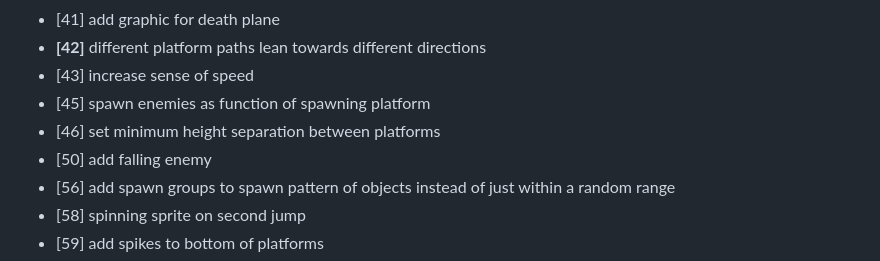
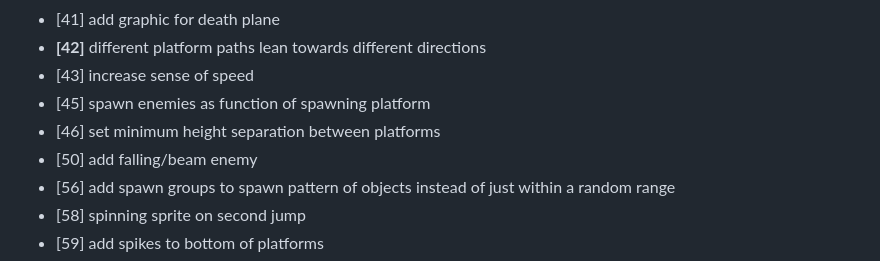
Before and after one commit to ManixI/ludumDare54, a Markdown page: issues.md, the part around the change. Drawn GitHub-style.

Commit message:
added beam asset

```diff
--- a/issues.md
+++ b/issues.md
@@ -77,7 +77,7 @@
  - [43] increase sense of speed
  - [45] spawn enemies as function of spawning platform
  - [46] set minimum height separation between platforms
- - [50] add falling enemy
+ - [50] add falling/beam enemy
  - [56] add spawn groups to spawn pattern of objects instead of just within a random range
  - [58] spinning sprite on second jump
  - [59] add spikes to bottom of platforms
```
